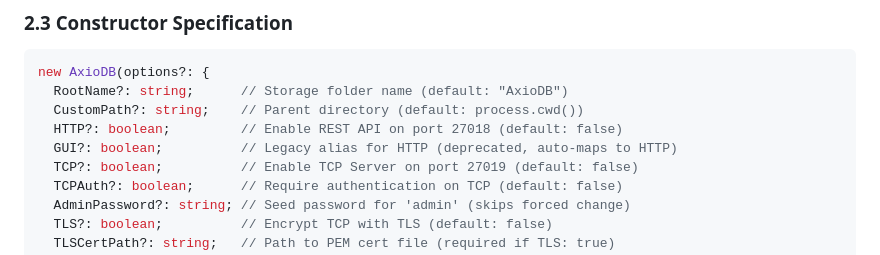
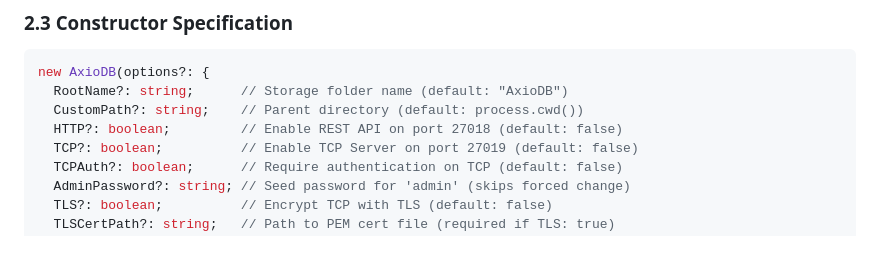
Before and after one commit to nexoral/AxioDB, a Markdown page: assets/axiodb-knowledge-base.md, the part around the change. Drawn GitHub-style.

```diff
--- a/assets/axiodb-knowledge-base.md
+++ b/assets/axiodb-knowledge-base.md
@@ -155,7 +155,6 @@ new AxioDB(options?: {
   RootName?: string;      // Storage folder name (default: "AxioDB")
   CustomPath?: string;    // Parent directory (default: process.cwd())
   HTTP?: boolean;         // Enable REST API on port 27018 (default: false)
-  GUI?: boolean;          // Legacy alias for HTTP (deprecated, auto-maps to HTTP)
   TCP?: boolean;          // Enable TCP Server on port 27019 (default: false)
   TCPAuth?: boolean;      // Require authentication on TCP (default: false)
   AdminPassword?: string; // Seed password for 'admin' (skips forced change)
```
Also changed, not shown: README.md (+2 -2 lines), assets/demo.gif, 9 other files.
